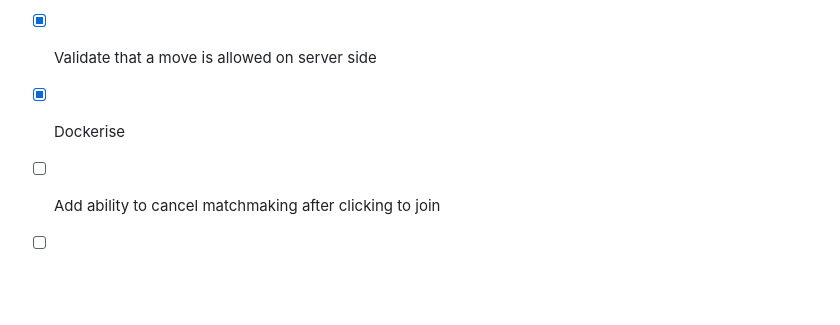
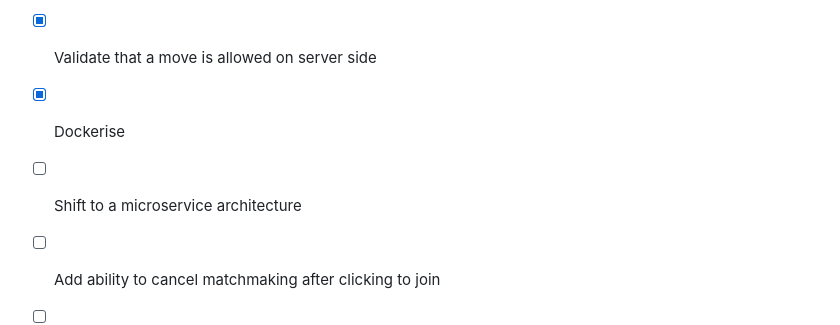
Before and after one commit to AntJamGeo/go-tic-tac-toe, a Markdown page: README.md, the part around the change. Drawn GitHub-style; blank space fills up the shorter version.

```diff
--- a/README.md
+++ b/README.md
@@ -59,6 +59,7 @@ A list of potential things for me to do in the future:
 - [x] Handle draws
 - [x] Validate that a move is allowed on server side
 - [x] Dockerise
+- [ ] Shift to a microservice architecture
 - [ ] Add ability to cancel matchmaking after clicking to join
 - [ ] Add different themes
 - [ ] Create other game modes, including game modes for more than two players
```
